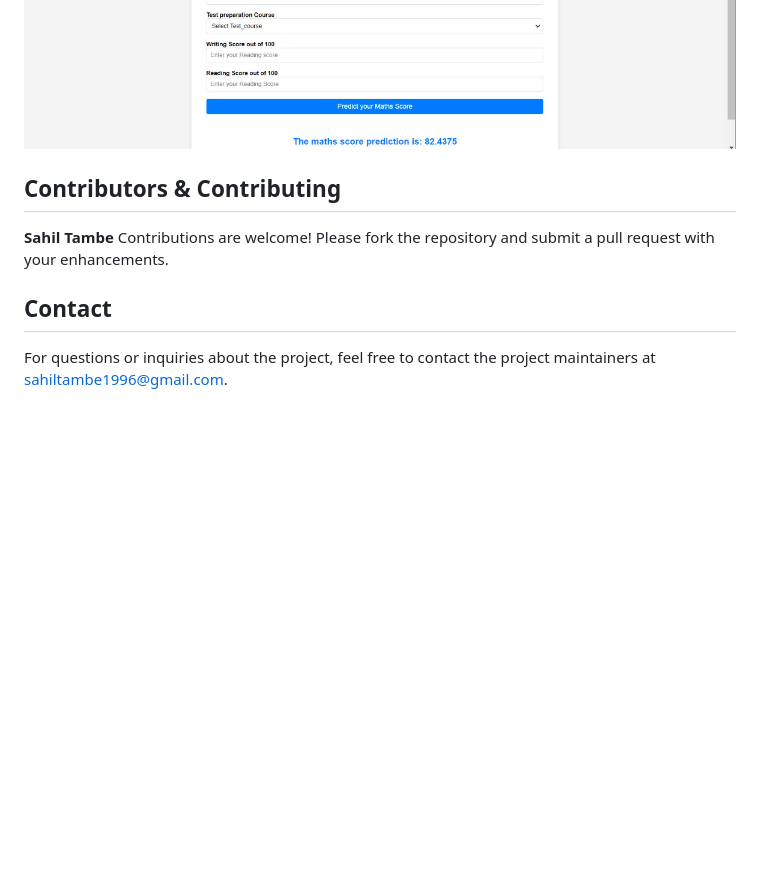
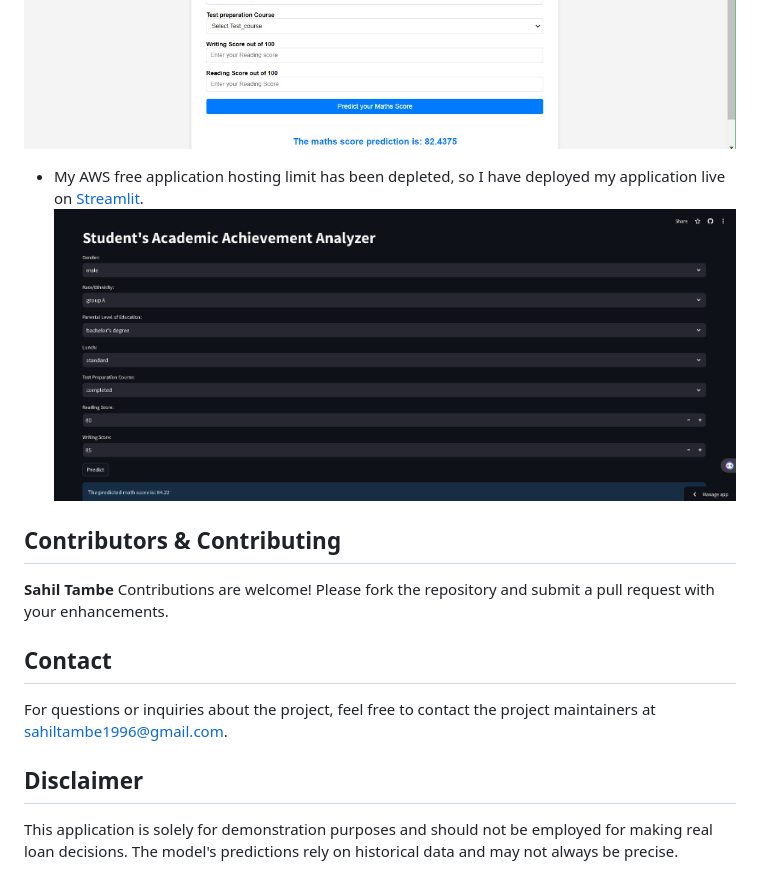
Before and after one commit to sahiltambe/Academic-Achievement-Analyzer, a Markdown page: README.md, the part around the change printed below. Drawn GitHub-style; pictures changed too: screenshots/streamlit_ui.png (added); blank space fills up the shorter version.

```diff
--- a/README.md
+++ b/README.md
@@ -82,6 +82,10 @@ To run the question-answering demo locally, follow these steps:
 ![HomepageUI](./screenshots/HomeUI.jpg)
 ![ResultPage](./screenshots/ProjectUI.png)
 
+
+- My AWS free application hosting limit has been depleted, so I have deployed my application live on [Streamlit](https://academic-achievement-analyzer-heohcoex2x6bmkjusnpurr.streamlit.app/).
+![Streamlit](./screenshots/streamlit_ui.png)
+
 ## Contributors & Contributing
 
 **Sahil Tambe**
@@ -90,3 +94,7 @@ Contributions are welcome! Please fork the repository and submit a pull request
 ## Contact
 
 For questions or inquiries about the project, feel free to contact the project maintainers at [sahiltambe1996@gmail.com](mailto:sahiltambe1996@gmail.com).
+
+## Disclaimer
+
+This application is solely for demonstration purposes and should not be employed for making real loan decisions. The model's predictions rely on historical data and may not always be precise.
```
Also changed, not shown: other parts of README.md (+1 -1 lines).
